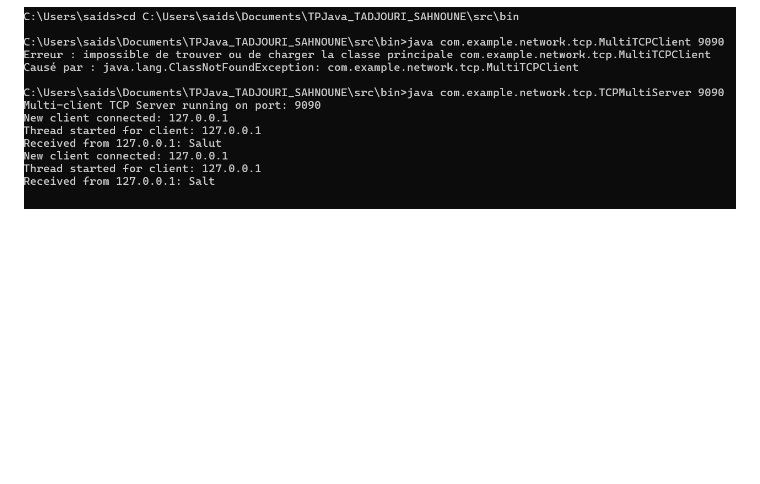
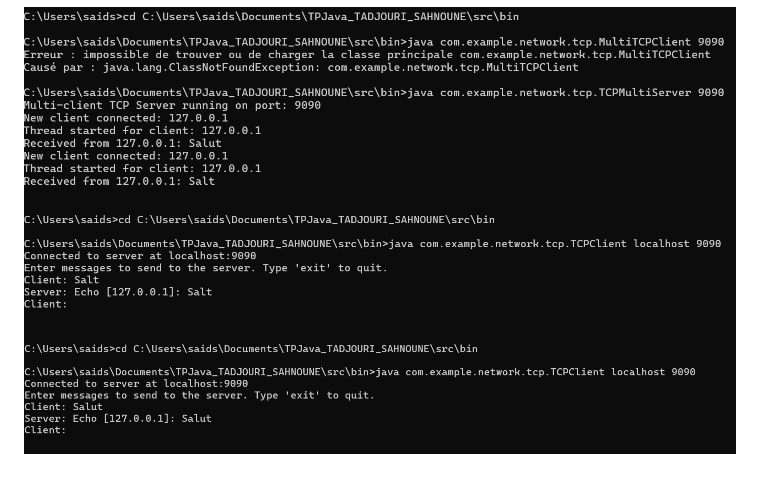
Before and after one commit to Im4dENSEA/TPJava_TADJOURI_SAHNOUNE, a Markdown page: README.md, the part around the change. GitHub-like rendering; blank space fills up the shorter version.

```diff
--- a/README.md
+++ b/README.md
@@ -86,3 +86,5 @@ Here are the terminal screenshots:
 Here are the terminal screenshots:
 
 ![My image](images/TCPMultiClient_Server.png)
+![My image](images/TCPMultiClient_Client1.png)
+![My image](images/TCPMultiClient_Client2.png)
```
